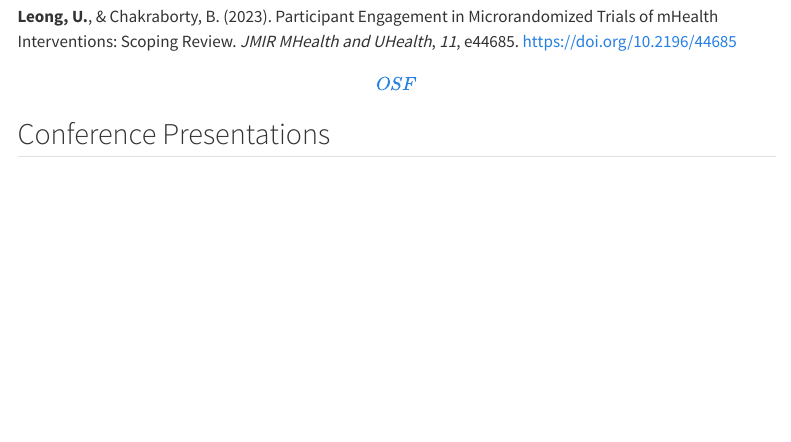
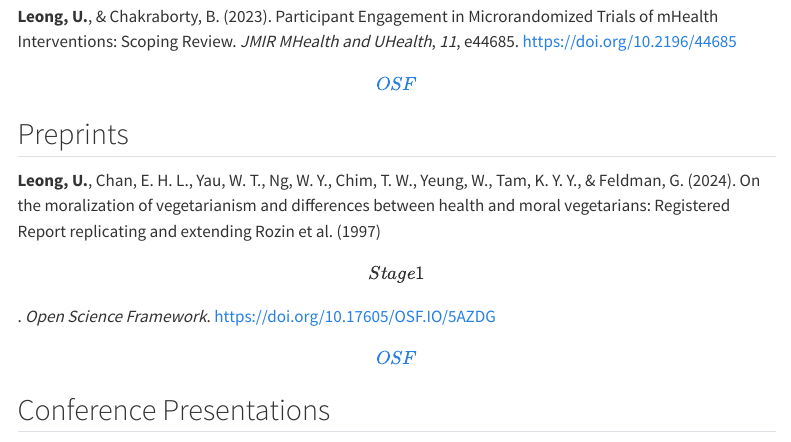
Before and after one commit to utekleong/utekleong.github.io, a Quarto document (pubs.qmd): the page in a window 1100 px wide, from 420 px down. Rendered offline with R 4.5, knitr and Pandoc in place of Quarto, with nearby package versions; menus at the side of the page are left out.

Commit message:
updating pubs

```diff
--- a/pubs.qmd
+++ b/pubs.qmd
@@ -13,7 +13,9 @@ Zainal, N.H., Liu, X., **Leong, U.**, Yan, X., & Chakraborty, B. (in press). Bri
 
 **Leong, U.**, & Chakraborty, B. (2023). Participant Engagement in Microrandomized Trials of mHealth Interventions: Scoping Review. *JMIR MHealth and UHealth*, *11*, e44685. <https://doi.org/10.2196/44685> [\[OSF\]](https://osf.io/xdnr8/)
 
-<!-- ## Preprints -->
+## Preprints
+
+**Leong, U.**, Chan, E. H. L., Yau, W. T., Ng, W. Y., Chim, T. W., Yeung, W., Tam, K. Y. Y., & Feldman, G. (2024). On the moralization of vegetarianism and differences between health and moral vegetarians: Registered Report replicating and extending Rozin et al. (1997) \[Stage 1\]. *Open Science Framework*. <https://doi.org/10.17605/OSF.IO/5AZDG> [\[OSF\]](https://osf.io/5azdg)
 
 <!-- **Leong, U.**, Epskamp, S., Isvoranu, A., Angulo-Brunet, A., & Hong, R. Y. (2024). Associations Between a Transdiagnostic Core Vulnerability and Internalizing Symptoms: A Network Analysis. *PsyArXiv*. <https://doi.org/10.31234/osf.io/cwd46> -->
 
```
Also changed, not shown: docs/search.json, 2 other files.
